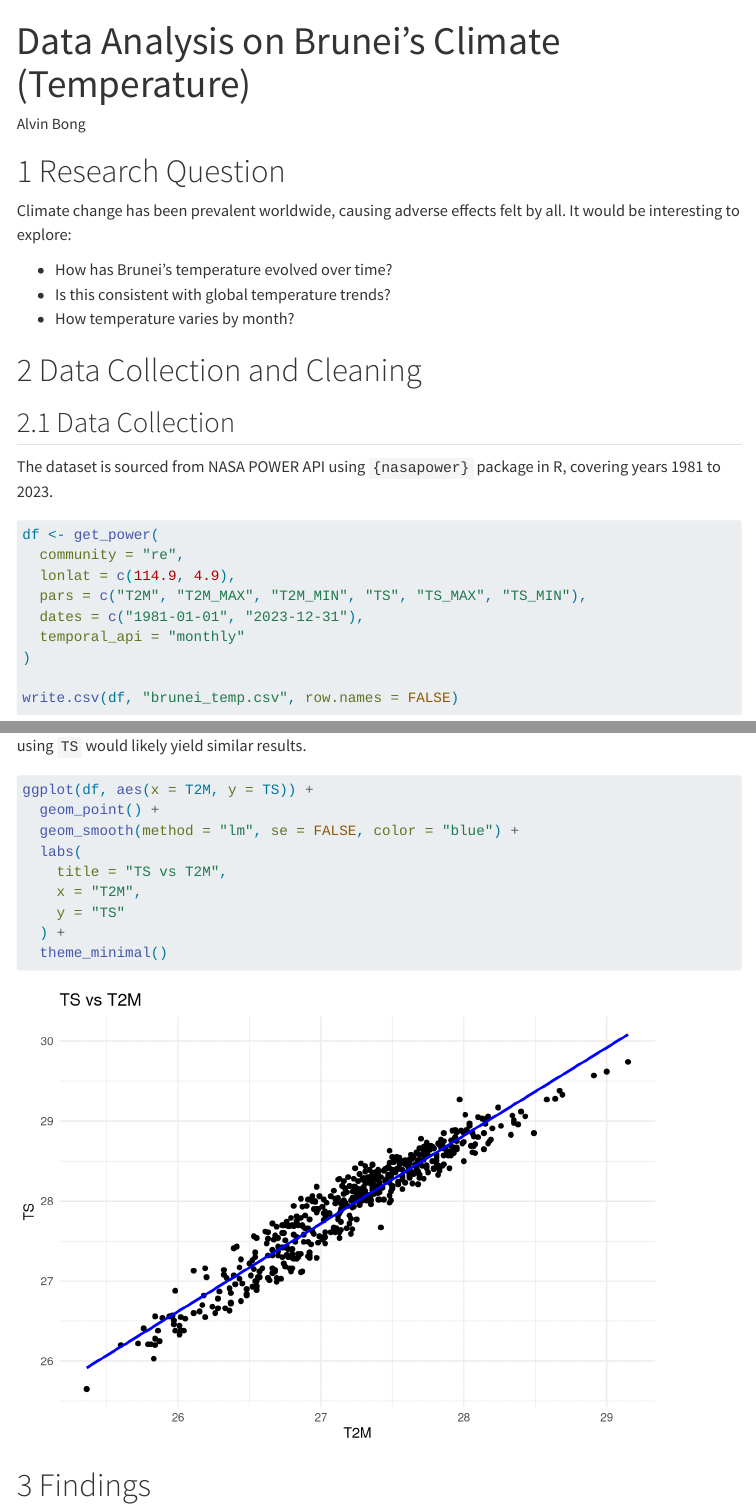
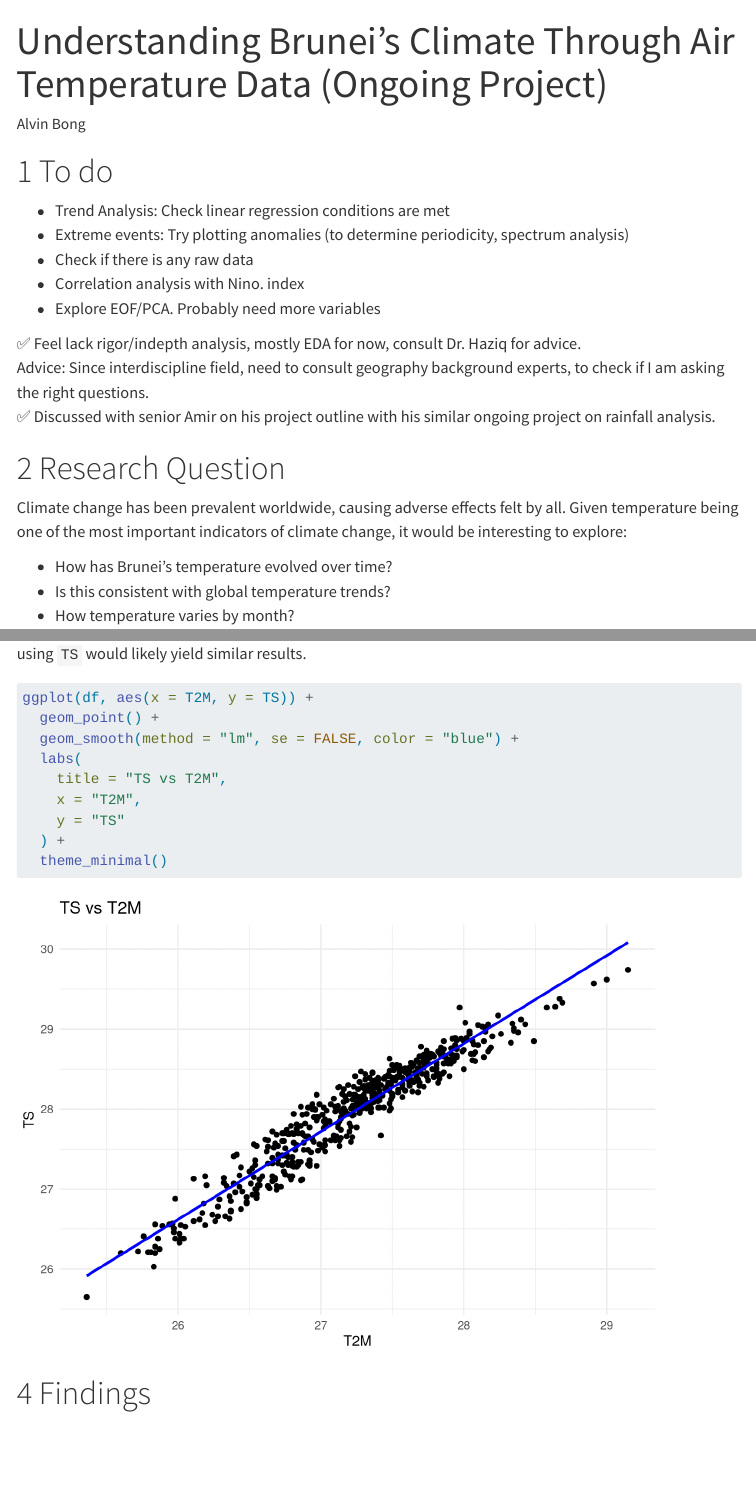
Before and after one commit to alvinbjl/brunei-climate, a Quarto document (index.qmd): the page in a window 1100 px wide, from its top, and a second part further down, joined at a grey line. Rendered offline with R 4.5, knitr and Pandoc in place of Quarto, with nearby package versions; menus at the side of the page are left out.

Commit message:
update progress outline

````diff
--- a/index.qmd
+++ b/index.qmd
@@ -1,5 +1,5 @@
 ---
-title: "Data Analysis on Brunei's Climate (Temperature)"
+title: "Understanding Brunei's Climate Through Air Temperature Data (Ongoing Project)"
 author: Alvin Bong
 format:
   html:
@@ -16,18 +16,30 @@ format:
       - text: R Script
         href: https://github.com/alvinbjl/brune-climate/blob/main/sourcecode.R
 ---
+# To do
+- Trend Analysis: Check linear regression conditions are met
+- Extreme events: Try plotting anomalies (to determine periodicity, spectrum analysis)
+- Check if there is any raw data
+- Correlation analysis with Nino. index
+- Explore EOF/PCA. Probably need more variables
+
+✅ Feel lack rigor/indepth analysis, mostly EDA for now, consult Dr. Haziq for advice. <br>
+    Advice: Since interdiscipline field, need to consult geography background experts, to check if I am asking the right questions.<br>
+✅ Discussed with  senior Amir  on his project outline with his similar ongoing project on rainfall analysis.
 
 # Research Question
 
-Climate change has been prevalent worldwide, causing adverse effects felt by all. It would be interesting to explore:
+Climate change has been prevalent worldwide, causing adverse effects felt by all. Given temperature being one of the most important indicators of climate change, it would be interesting to explore:
 
 -   How has Brunei's temperature evolved over time?
 -   Is this consistent with global temperature trends?
 -   How temperature varies by month?
 
 # Data Collection and Cleaning
+
 ## Data Collection
-The dataset is sourced from NASA POWER API using `{nasapower}` package in R, covering years 1981 to 2023.
+
+The dataset is sourced from [`NASA POWER API`](https://power.larc.nasa.gov/) using `{nasapower}` package in R, covering years 1981 to 2023.
 
 ```{r include=FALSE}
 library(nasapower)
````
Also changed, not shown: sourcecode.R (renamed from data.R), index.qmd (19 more changed lines).
